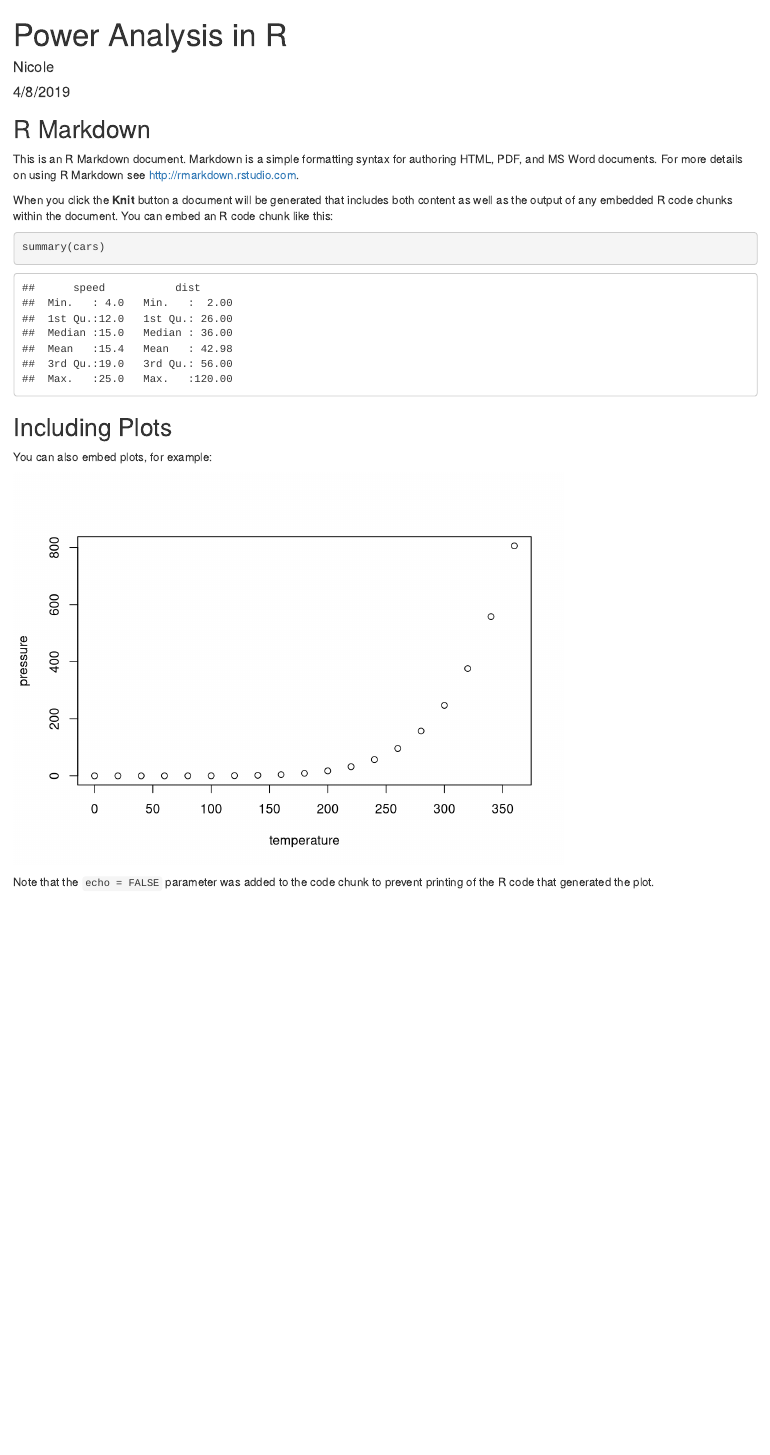
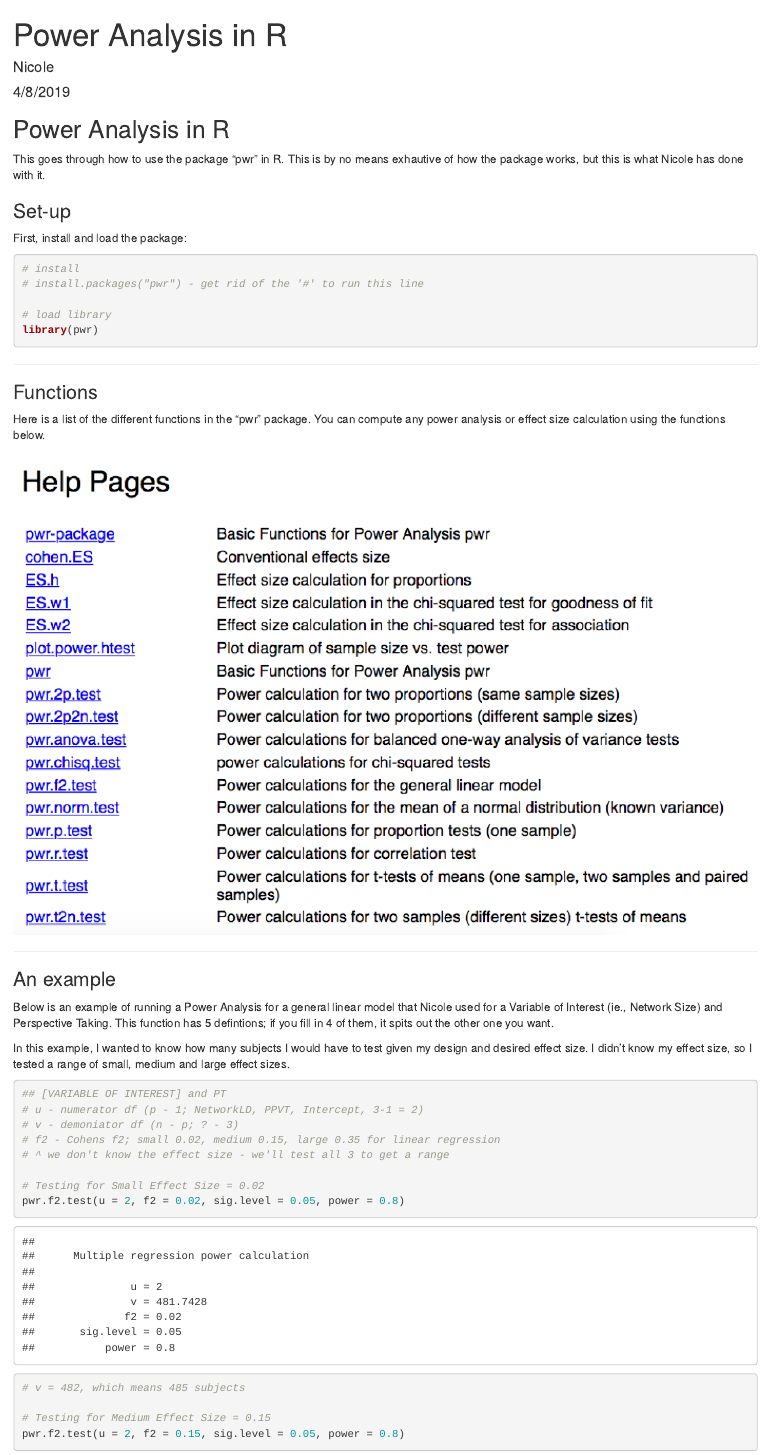
Before and after one commit to woodwardlab/Resources-for-R, an R Markdown document (Power Analysis in R/Power Analysis in R worddoc.Rmd): the page in a window 1100 px wide, from its top. Rendered offline with R 4.5, knitr and Pandoc, with nearby package versions; drawn as R Markdown's standard HTML page in place of the format the file asks for.

Commit message:
adding a markdown file that has word

````diff
--- a/Power Analysis in R/Power Analysis in R worddoc.Rmd
+++ b/Power Analysis in R/Power Analysis in R worddoc.Rmd
@@ -8,20 +8,49 @@ output: word_document
 ```{r setup, include=FALSE}
 knitr::opts_chunk$set(echo = TRUE)
 ```
+## Power Analysis in R
 
-## R Markdown
+This goes through how to use the package "pwr" in R. This is by no means exhautive of how the package works, but this is what Nicole has done with it.
 
-This is an R Markdown document. Markdown is a simple formatting syntax for authoring HTML, PDF, and MS Word documents. For more details on using R Markdown see <http://rmarkdown.rstudio.com>.
+### Set-up
 
-When you click the **Knit** button a document will be generated that includes both content as well as the output of any embedded R code chunks within the document. You can embed an R code chunk like this:
+First, install and load the package:
 
-```{r cars}
-summary(cars)
+```{r load package}
+# install
+# install.packages("pwr") - get rid of the '#' to run this line
+
+# load library
+library(pwr)
+```
+***
+
+### Functions
+
+Here is a list of the different functions in the "pwr" package. You can compute any power analysis or effect size calculation using the functions below.
+
+```{r functions in pwr, echo=FALSE, out.width = '100%'}
+knitr::include_graphics("functions in pwr package.png")
 ```
 
-## Including Plots
+***
 
-You can also embed plots, for example:
+### An example
 
-```{r pressure, echo=FALSE}
-plot(pressure)
+Below is an example of running a Power Analysis for a general linear model that Nicole used for a Variable of Interest (ie., Network Size) and Perspective Taking. This function has 5 defintions; if you fill in 4 of them, it spits out the other one you want.
+
+In this example, I wanted to know how many subjects I would have to test given my design and desired effect size. I didn't know my effect size, so I tested a range of small, medium and large effect sizes.
+
+```{r an example of genearl linear model}
+## [VARIABLE OF INTEREST] and PT
+# u - numerator df (p - 1; NetworkLD, PPVT, Intercept, 3-1 = 2)
+# v - demoniator df (n - p; ? - 3)
+# f2 - Cohens f2; small 0.02, medium 0.15, large 0.35 for linear regression
+# ^ we don't know the effect size - we'll test all 3 to get a range
+
+# Testing for Small Effect Size = 0.02
+pwr.f2.test(u = 2, f2 = 0.02, sig.level = 0.05, power = 0.8)
+# v = 482, which means 485 subjects
+
+# Testing for Medium Effect Size = 0.15
+pwr.f2.test(u = 2, f2 = 0.15, sig.level = 0.05, power = 0.8)
@@ -30 +62,0 @@ plot(pressure)
-Note that the `echo = FALSE` parameter was added to the code chunk to prevent printing of the R code that generated the plot.
````
Also changed, not shown: Power Analysis in R/Power Analysis in R worddoc.Rmd (6 more changed lines).
